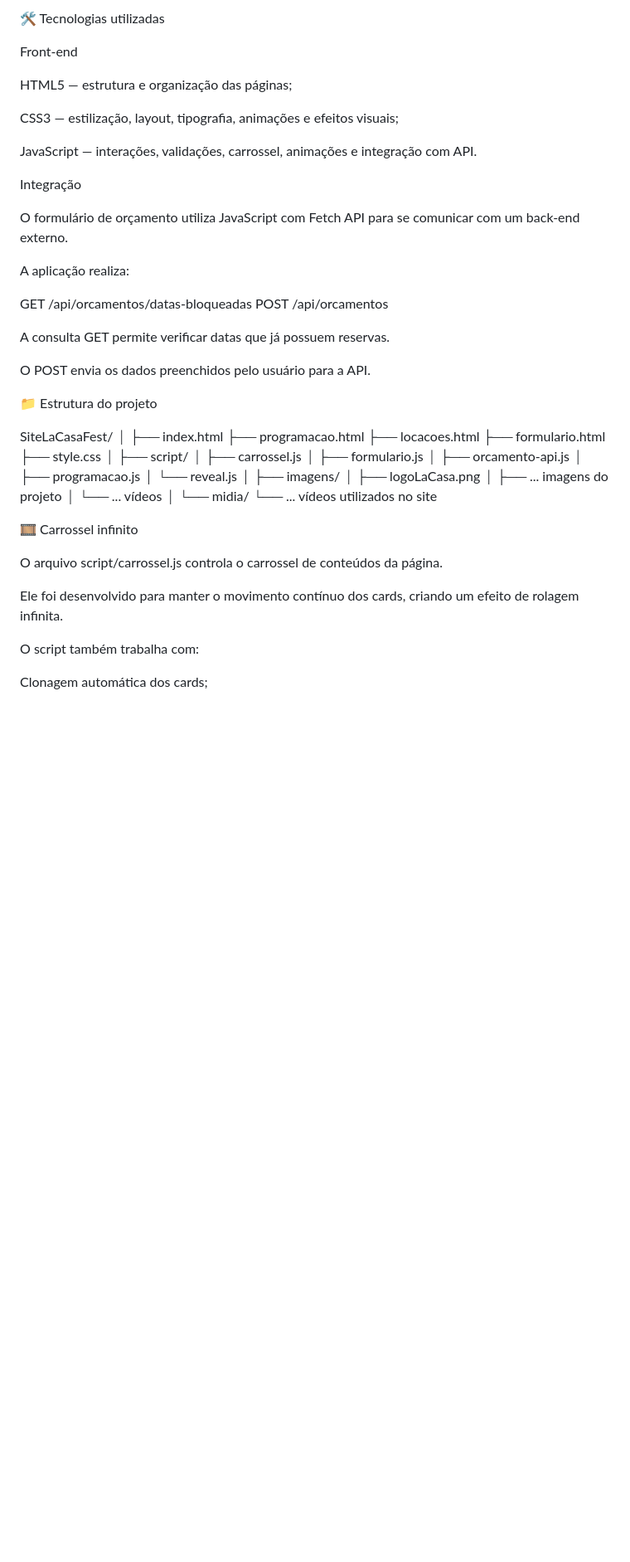
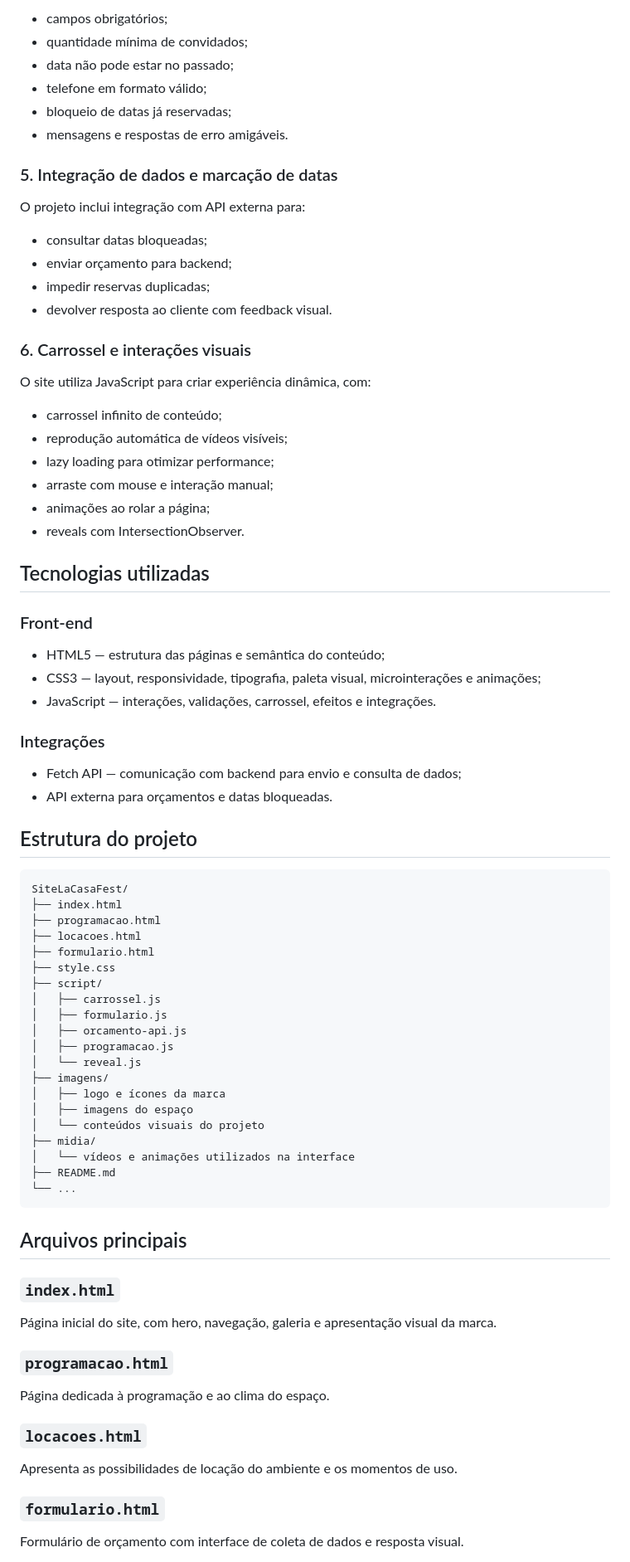
Before and after one commit to Caputum354/SiteLaCasaFest, a Markdown page: README.md, the part around one of its changes. Shown at 83% size. Drawn GitHub-style; blank space fills up the shorter version.

Commit message:
Atualiza o README do projeto La Casa Fest com uma documentação mais clara, profissional e detalhada sobre a estrutura, funcionalidades e execução do site.

````diff
--- a/README.md
+++ b/README.md
@@ -38,59 +65,76 @@ Tratamento de erros e respostas da API.
 
-🛠️ Tecnologias utilizadas
+- campos obrigatórios;
+- quantidade mínima de convidados;
+- data não pode estar no passado;
+- telefone em formato válido;
+- bloqueio de datas já reservadas;
+- mensagens e respostas de erro amigáveis.
 
-Front-end
+### 5. Integração de dados e marcação de datas
+O projeto inclui integração com API externa para:
 
-HTML5 — estrutura e organização das páginas;
+- consultar datas bloqueadas;
+- enviar orçamento para backend;
+- impedir reservas duplicadas;
+- devolver resposta ao cliente com feedback visual.
 
-CSS3 — estilização, layout, tipografia, animações e efeitos visuais;
+### 6. Carrossel e interações visuais
+O site utiliza JavaScript para criar experiência dinâmica, com:
 
-JavaScript — interações, validações, carrossel, animações e integração com API.
+- carrossel infinito de conteúdo;
+- reprodução automática de vídeos visíveis;
+- lazy loading para otimizar performance;
+- arraste com mouse e interação manual;
+- animações ao rolar a página;
+- reveals com IntersectionObserver.
 
-Integração
+## Tecnologias utilizadas
 
-O formulário de orçamento utiliza JavaScript com Fetch API para se comunicar com um back-end externo.
+### Front-end
+- HTML5 — estrutura das páginas e semântica do conteúdo;
+- CSS3 — layout, responsividade, tipografia, paleta visual, microinterações e animações;
+- JavaScript — interações, validações, carrossel, efeitos e integrações.
 
-A aplicação realiza:
+### Integrações
+- Fetch API — comunicação com backend para envio e consulta de dados;
+- API externa para orçamentos e datas bloqueadas.
 
-GET  /api/orcamentos/datas-bloqueadas
-POST /api/orcamentos
+## Estrutura do projeto
 
-A consulta GET permite verificar datas que já possuem reservas.
-
-O POST envia os dados preenchidos pelo usuário para a API.
-
-📁 Estrutura do projeto
-
+```text
 SiteLaCasaFest/
-│
 ├── index.html
 ├── programacao.html
 ├── locacoes.html
 ├── formulario.html
 ├── style.css
-│
 ├── script/
 │   ├── carrossel.js
 │   ├── formulario.js
 │   ├── orcamento-api.js
 │   ├── programacao.js
 │   └── reveal.js
-│
 ├── imagens/
-│   ├── logoLaCasa.png
-│   ├── ... imagens do projeto
-│   └── ... vídeos
-│
-└── midia/
-    └── ... vídeos utilizados no site
+│   ├── logo e ícones da marca
+│   ├── imagens do espaço
+│   └── conteúdos visuais do projeto
+├── midia/
+│   └── vídeos e animações utilizados na interface
+├── README.md
+└── ...
+```
 
-🎞️ Carrossel infinito
+## Arquivos principais
 
-O arquivo script/carrossel.js controla o carrossel de conteúdos da página.
+### `index.html`
+Página inicial do site, com hero, navegação, galeria e apresentação visual da marca.
 
-Ele foi desenvolvido para manter o movimento contínuo dos cards, criando um efeito de rolagem infinita.
+### `programacao.html`
+Página dedicada à programação e ao clima do espaço.
 
-O script também trabalha com:
+### `locacoes.html`
+Apresenta as possibilidades de locação do ambiente e os momentos de uso.
 
-Clonagem automática dos cards;
+### `formulario.html`
+Formulário de orçamento com interface de coleta de dados e resposta visual.
 
````
Also changed, not shown: other parts of README.md (+117 -136 lines).
